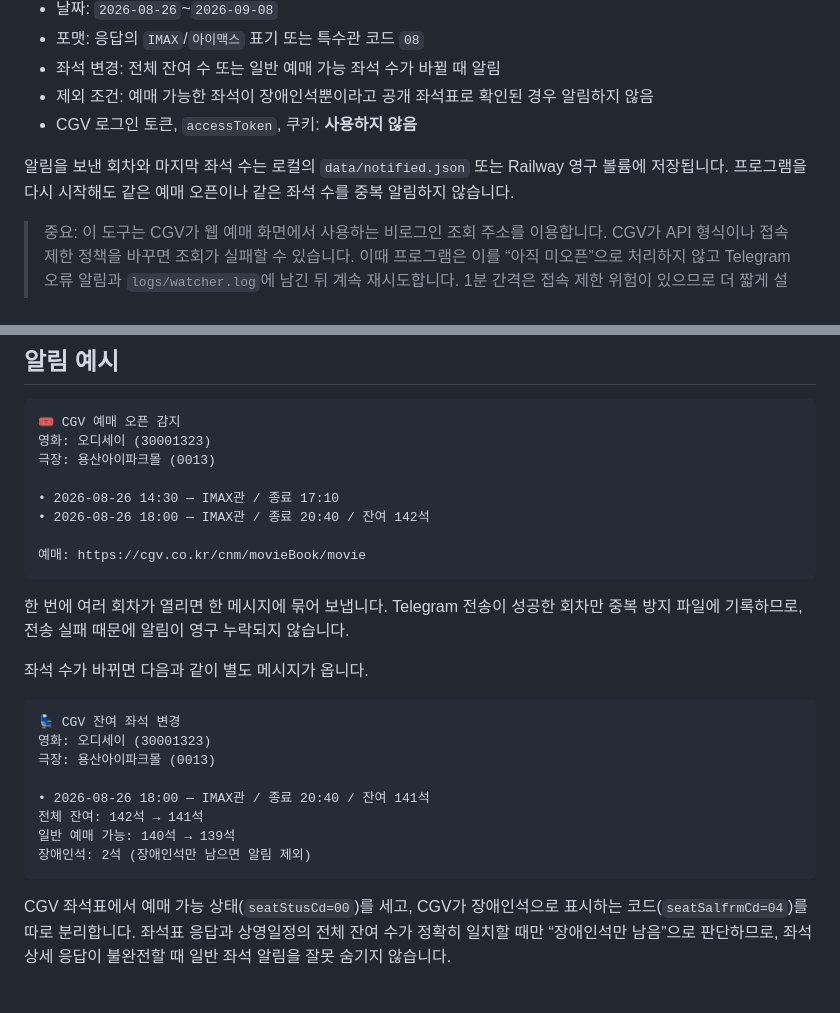
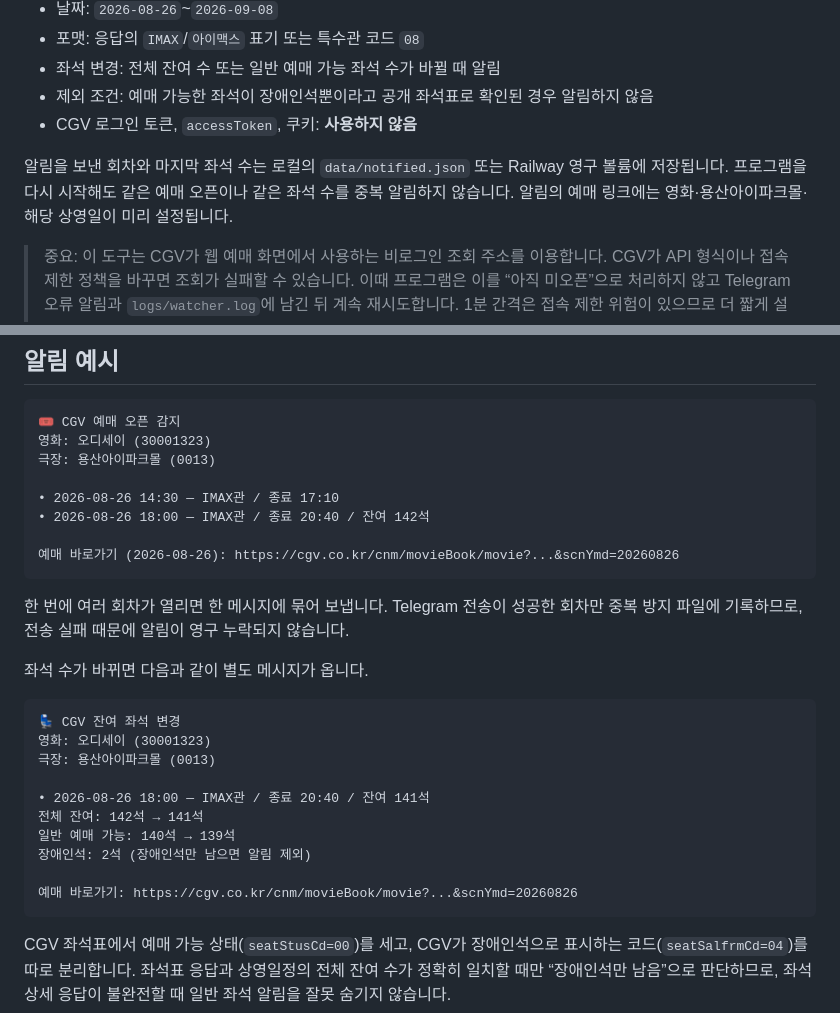
Before and after one commit to yuemyname/yongam-bot, a Markdown page: README.md, 2 parts joined by grey strips. GitHub-like rendering; blank space fills up the shorter version.

Commit message:
Document date-specific booking links

````diff
--- a/README.md
+++ b/README.md
@@ -10,7 +10,7 @@ CGV 공개 상영일정·좌석 조회 API를 **1분마다** 확인합니다.
 - 제외 조건: 예매 가능한 좌석이 장애인석뿐이라고 공개 좌석표로 확인된 경우 알림하지 않음
 - CGV 로그인 토큰, `accessToken`, 쿠키: **사용하지 않음**
 
-알림을 보낸 회차와 마지막 좌석 수는 로컬의 `data/notified.json` 또는 Railway 영구 볼륨에 저장됩니다. 프로그램을 다시 시작해도 같은 예매 오픈이나 같은 좌석 수를 중복 알림하지 않습니다.
+알림을 보낸 회차와 마지막 좌석 수는 로컬의 `data/notified.json` 또는 Railway 영구 볼륨에 저장됩니다. 프로그램을 다시 시작해도 같은 예매 오픈이나 같은 좌석 수를 중복 알림하지 않습니다. 알림의 예매 링크에는 영화·용산아이파크몰·해당 상영일이 미리 설정됩니다.
 
 > 중요: 이 도구는 CGV가 웹 예매 화면에서 사용하는 비로그인 조회 주소를 이용합니다. CGV가 API 형식이나 접속 제한 정책을 바꾸면 조회가 실패할 수 있습니다. 이때 프로그램은 이를 “아직 미오픈”으로 처리하지 않고 Telegram 오류 알림과 `logs/watcher.log`에 남긴 뒤 계속 재시도합니다. 1분 간격은 접속 제한 위험이 있으므로 더 짧게 설정하지 마세요.
 
@@ -144,7 +144,7 @@ Mac이 잠자기 상태이거나 꺼져 있거나 인터넷 연결이 없으면
 • 2026-08-26 14:30 — IMAX관 / 종료 17:10
 • 2026-08-26 18:00 — IMAX관 / 종료 20:40 / 잔여 142석
 
-예매: https://cgv.co.kr/cnm/movieBook/movie
+예매 바로가기 (2026-08-26): https://cgv.co.kr/cnm/movieBook/movie?...&scnYmd=20260826
 ```
 
 한 번에 여러 회차가 열리면 한 메시지에 묶어 보냅니다. Telegram 전송이 성공한 회차만 중복 방지 파일에 기록하므로, 전송 실패 때문에 알림이 영구 누락되지 않습니다.
@@ -160,6 +160,8 @@ Mac이 잠자기 상태이거나 꺼져 있거나 인터넷 연결이 없으면
 전체 잔여: 142석 → 141석
 일반 예매 가능: 140석 → 139석
 장애인석: 2석 (장애인석만 남으면 알림 제외)
+
+예매 바로가기: https://cgv.co.kr/cnm/movieBook/movie?...&scnYmd=20260826
 ```
 
 CGV 좌석표에서 예매 가능 상태(`seatStusCd=00`)를 세고, CGV가 장애인석으로 표시하는 코드(`seatSalfrmCd=04`)를 따로 분리합니다. 좌석표 응답과 상영일정의 전체 잔여 수가 정확히 일치할 때만 “장애인석만 남음”으로 판단하므로, 좌석 상세 응답이 불완전할 때 일반 좌석 알림을 잘못 숨기지 않습니다.
````
